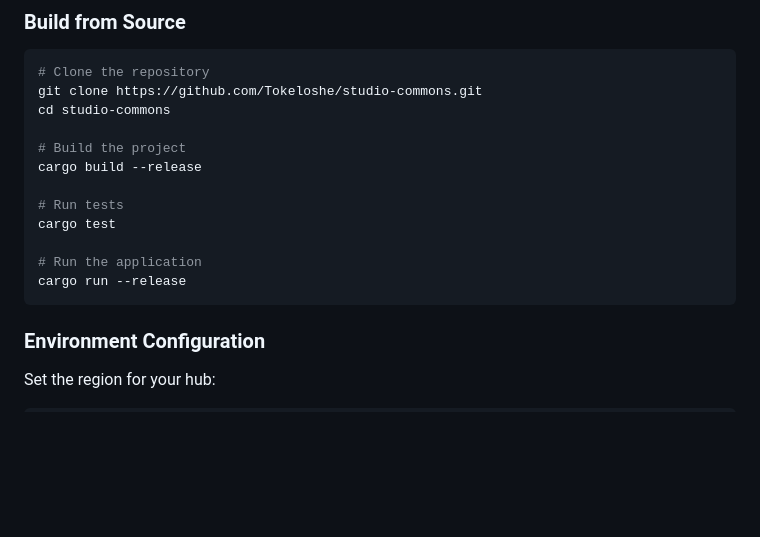
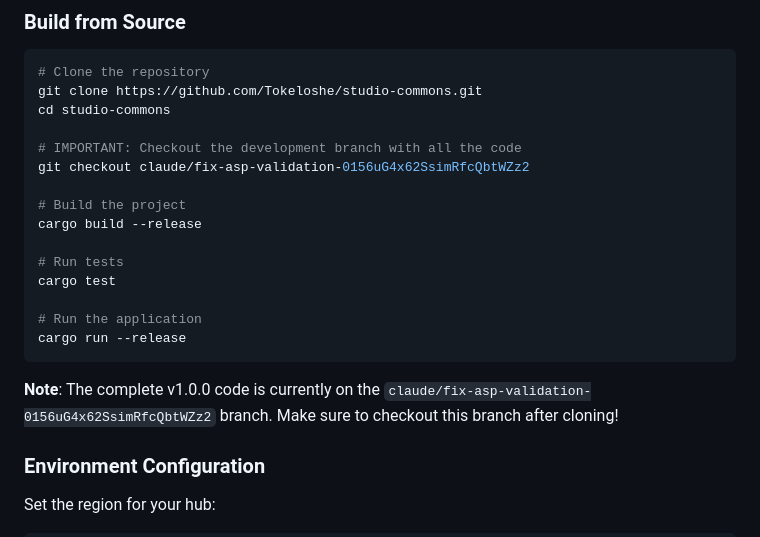
Before and after one commit to Tokeloshe/studio-commons, a Markdown page: README.md, the part around the change. GitHub-like rendering; blank space fills up the shorter version.

````diff
--- a/README.md
+++ b/README.md
@@ -265,6 +265,9 @@ Studio Commons addresses systemic inequities in the creative industry:
 git clone https://github.com/Tokeloshe/studio-commons.git
 cd studio-commons
 
+# IMPORTANT: Checkout the development branch with all the code
+git checkout claude/fix-asp-validation-0156uG4x62SsimRfcQbtWZz2
+
 # Build the project
 cargo build --release
 
@@ -274,6 +277,8 @@ cargo test
 # Run the application
 cargo run --release
 ```
+
+**Note**: The complete v1.0.0 code is currently on the `claude/fix-asp-validation-0156uG4x62SsimRfcQbtWZz2` branch. Make sure to checkout this branch after cloning!
 
 ### Environment Configuration
 
````
Also changed, not shown: WINDOWS_INSTALL.md (+25 -0 lines).
